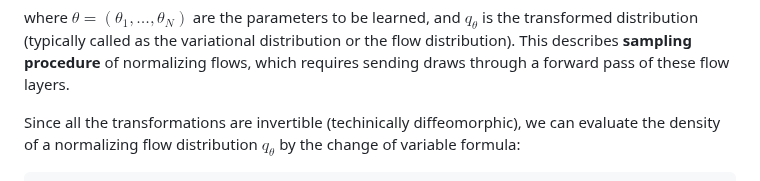
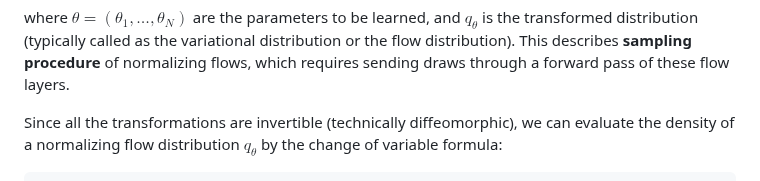
Before and after one commit to TuringLang/NormalizingFlows.jl, a Markdown page: docs/src/index.md, the part around the change. GitHub-like rendering.

Commit message:
Update docs/src/index.md
Co-authored-by: Xianda Sun <5433119+sunxd3@users.noreply.github.com>

````diff
--- a/docs/src/index.md
+++ b/docs/src/index.md
@@ -44,7 +44,7 @@ variational distribution or the flow distribution).
 This describes **sampling procedure** of normalizing flows, which requires
 sending draws through a forward pass of these flow layers.
 
-Since all the transformations are invertible (techinically diffeomorphic), we
+Since all the transformations are invertible (technically diffeomorphic), we
 can evaluate the density of a normalizing flow distribution $q_{\theta}$ by the
 change of variable formula:
 ```math
````
